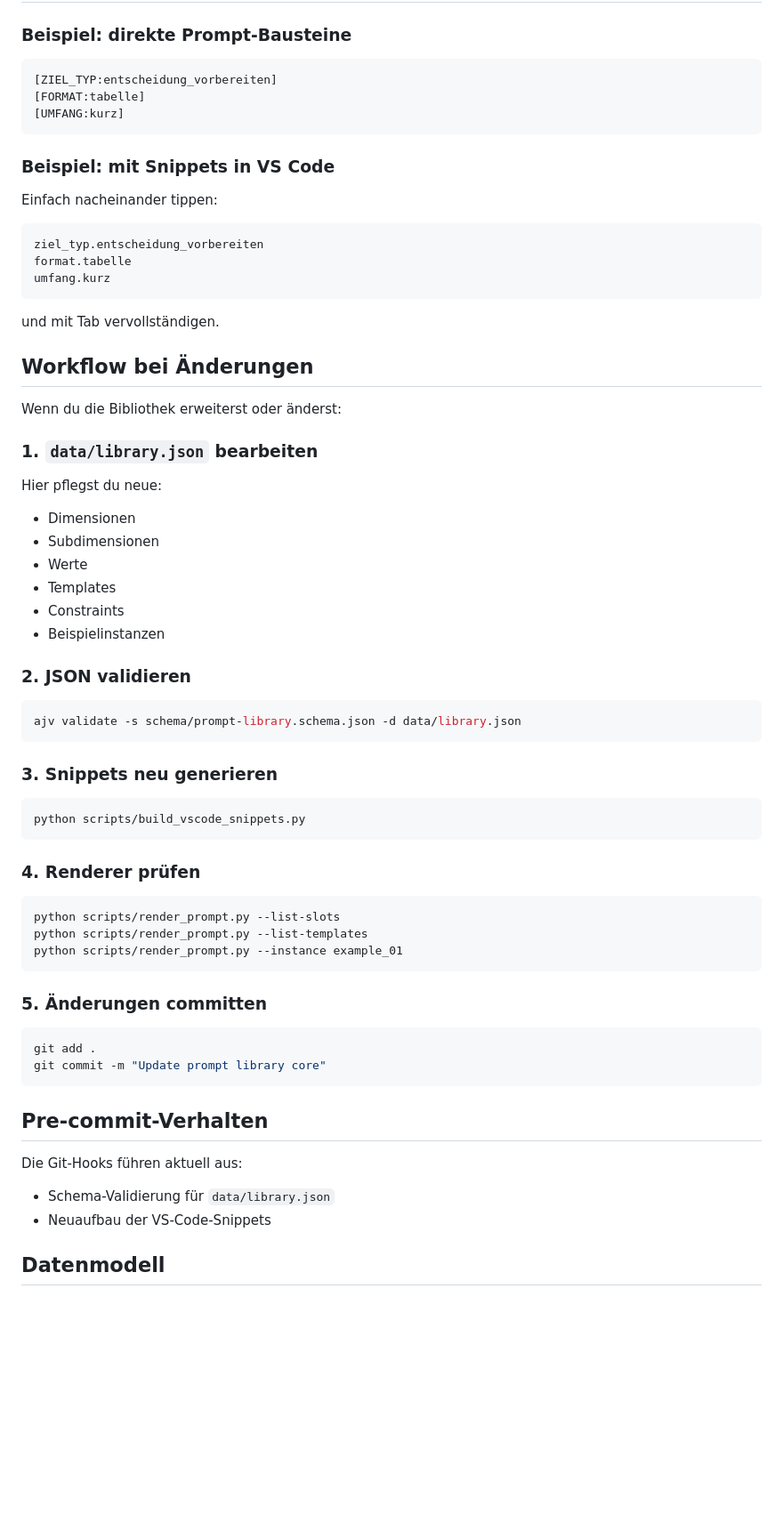
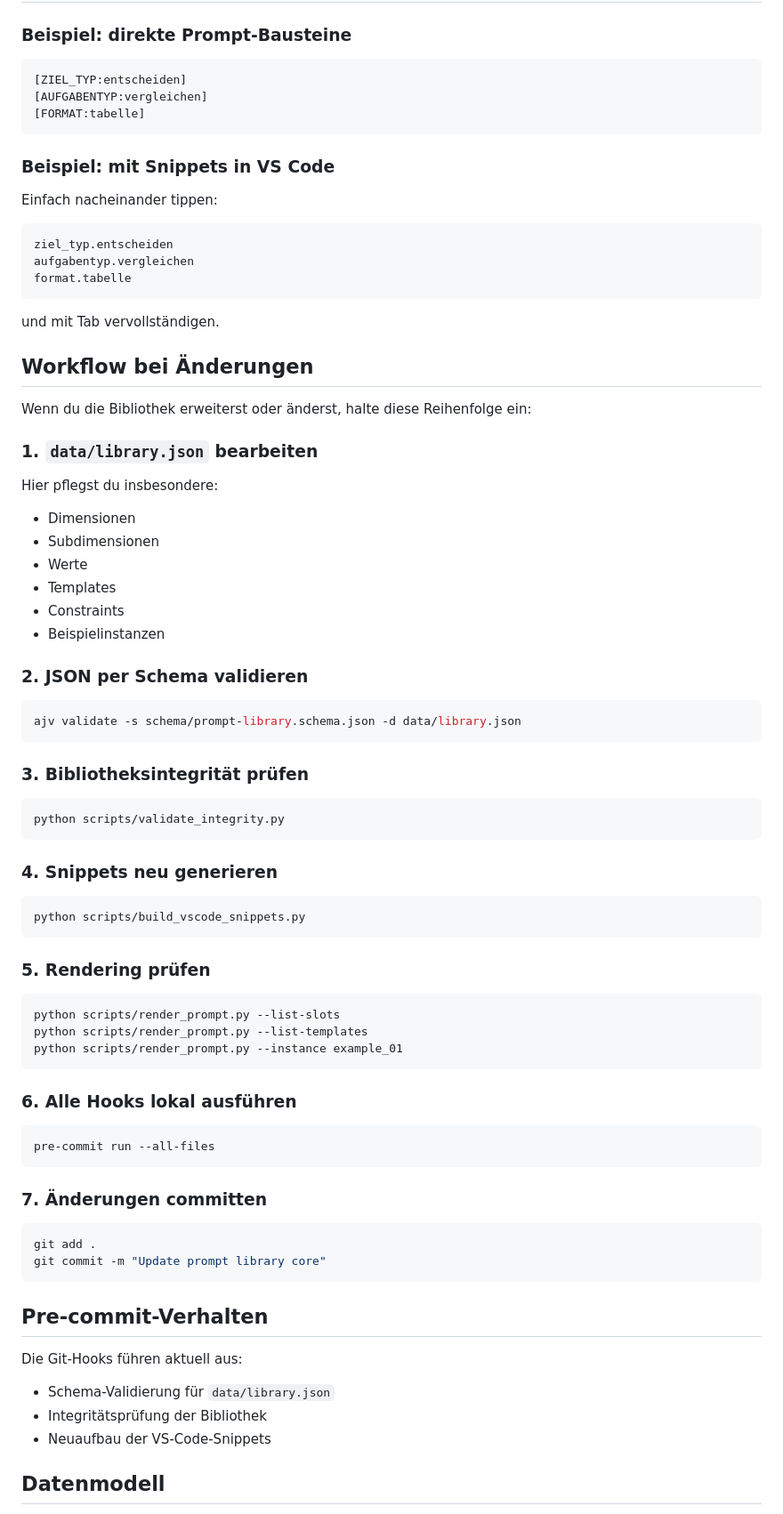
Before and after one commit to sborm/Wissensbibliothek-Promptbausteine, a Markdown page: README.md, the part around one of its changes. Shown at 89% size. GitHub-like rendering; blank space fills up the shorter version.

Commit message:
Aktualisieren von README.md

```diff
--- a/README.md
+++ b/README.md
@@ -157,9 +174,9 @@ Beispiel:
 ### Beispiel: direkte Prompt-Bausteine
 
 ~~~text
-[ZIEL_TYP:entscheidung_vorbereiten]
+[ZIEL_TYP:entscheiden]
+[AUFGABENTYP:vergleichen]
 [FORMAT:tabelle]
-[UMFANG:kurz]
 ~~~
 
 ### Beispiel: mit Snippets in VS Code
@@ -167,20 +184,20 @@ Beispiel:
 Einfach nacheinander tippen:
 
 ~~~text
-ziel_typ.entscheidung_vorbereiten
+ziel_typ.entscheiden
+aufgabentyp.vergleichen
 format.tabelle
-umfang.kurz
 ~~~
 
 und mit Tab vervollständigen.
 
 ## Workflow bei Änderungen
 
-Wenn du die Bibliothek erweiterst oder änderst:
+Wenn du die Bibliothek erweiterst oder änderst, halte diese Reihenfolge ein:
 
 ### 1. `data/library.json` bearbeiten
 
-Hier pflegst du neue:
+Hier pflegst du insbesondere:
 
 - Dimensionen
 - Subdimensionen
@@ -189,19 +206,25 @@ Hier pflegst du neue:
 - Constraints
 - Beispielinstanzen
 
-### 2. JSON validieren
+### 2. JSON per Schema validieren
 
 ~~~bash
 ajv validate -s schema/prompt-library.schema.json -d data/library.json
 ~~~
 
-### 3. Snippets neu generieren
+### 3. Bibliotheksintegrität prüfen
+
+~~~bash
+python scripts/validate_integrity.py
+~~~
+
+### 4. Snippets neu generieren
 
 ~~~bash
 python scripts/build_vscode_snippets.py
 ~~~
 
-### 4. Renderer prüfen
+### 5. Rendering prüfen
 
 ~~~bash
 python scripts/render_prompt.py --list-slots
@@ -209,7 +232,13 @@ python scripts/render_prompt.py --list-templates
 python scripts/render_prompt.py --instance example_01
 ~~~
 
-### 5. Änderungen committen
+### 6. Alle Hooks lokal ausführen
+
+~~~bash
+pre-commit run --all-files
+~~~
+
+### 7. Änderungen committen
 
 ~~~bash
 git add .
@@ -221,6 +250,7 @@ git commit -m "Update prompt library core"
 Die Git-Hooks führen aktuell aus:
 
 - Schema-Validierung für `data/library.json`
+- Integritätsprüfung der Bibliothek
 - Neuaufbau der VS-Code-Snippets
 
 ## Datenmodell
```
Also changed, not shown: other parts of README.md (+54 -20 lines).
